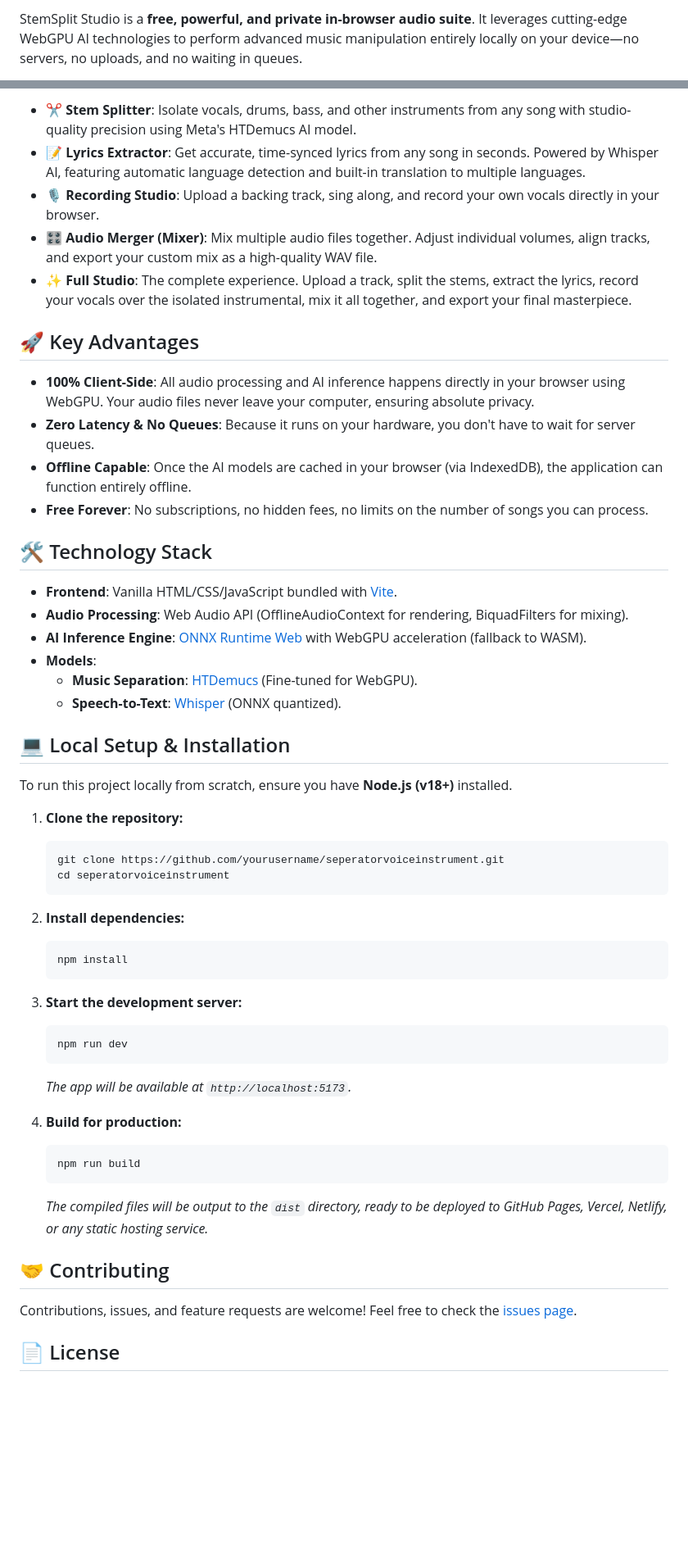
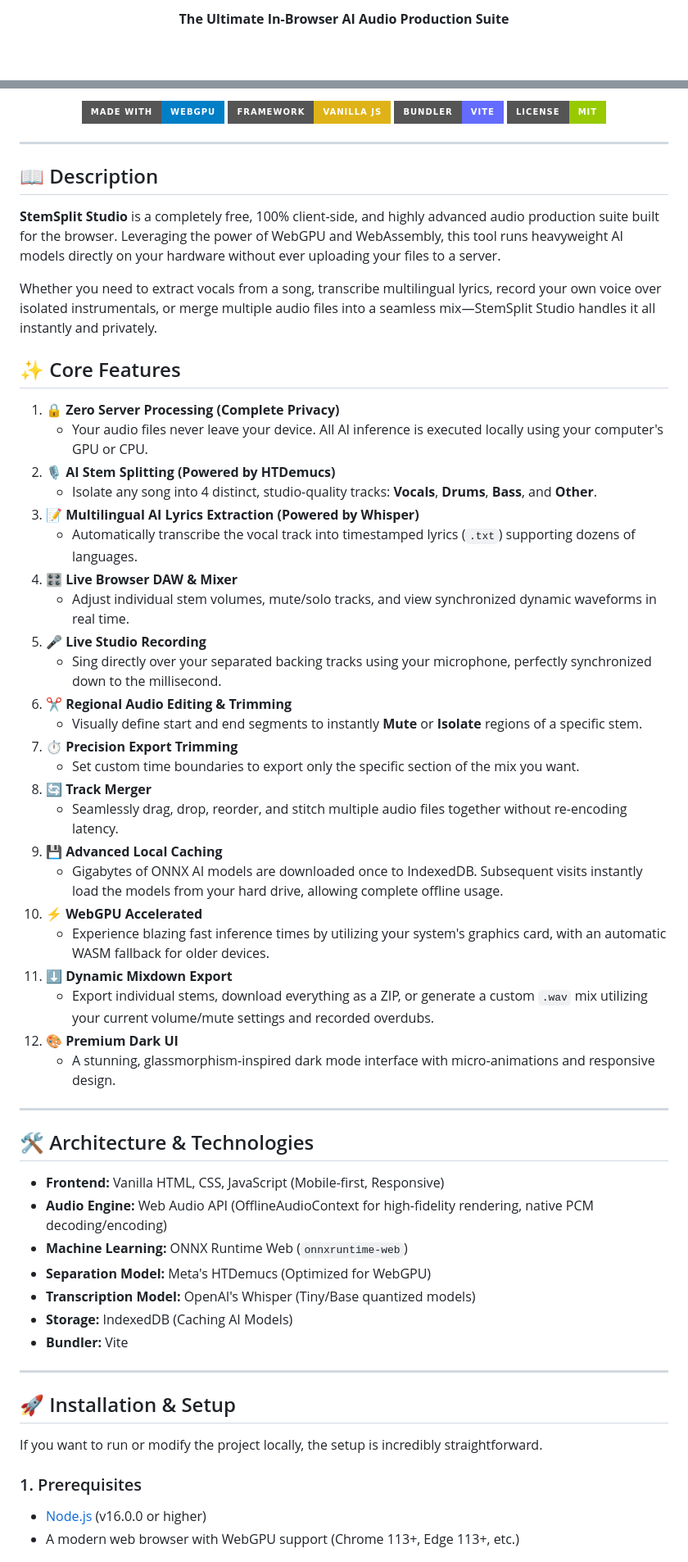
Before and after one commit to baybarse/StemSplitStudio, a Markdown page: README.md, 2 parts joined by grey strips. Shown at 82% size. Rendered like a GitHub page; badges without logos; blank space fills up the shorter version.

Commit message:
docs: Add comprehensive README.md

````diff
--- a/README.md
+++ b/README.md
@@ -2,3 +4,3 @@
 
-StemSplit Studio is a **free, powerful, and private in-browser audio suite**. It leverages cutting-edge WebGPU AI technologies to perform advanced music manipulation entirely locally on your device—no servers, no uploads, and no waiting in queues.
+  <p><strong>The Ultimate In-Browser AI Audio Production Suite</strong></p>
 
@@ -6,56 +11,66 @@ StemSplit Studio is a **free, powerful, and private in-browser audio suite**. It
 
-- **✂️ Stem Splitter**: Isolate vocals, drums, bass, and other instruments from any song with studio-quality precision using Meta's HTDemucs AI model.
-- **📝 Lyrics Extractor**: Get accurate, time-synced lyrics from any song in seconds. Powered by Whisper AI, featuring automatic language detection and built-in translation to multiple languages.
-- **🎙️ Recording Studio**: Upload a backing track, sing along, and record your own vocals directly in your browser.
-- **🎛️ Audio Merger (Mixer)**: Mix multiple audio files together. Adjust individual volumes, align tracks, and export your custom mix as a high-quality WAV file.
-- **✨ Full Studio**: The complete experience. Upload a track, split the stems, extract the lyrics, record your vocals over the isolated instrumental, mix it all together, and export your final masterpiece.
+  <p>
+    <img src="https://img.shields.io/badge/Made_with-WebGPU-blue?style=for-the-badge&logo=webgl" alt="WebGPU" />
+    <img src="https://img.shields.io/badge/Framework-Vanilla_JS-yellow?style=for-the-badge&logo=javascript" alt="Vanilla JS" />
+    <img src="https://img.shields.io/badge/Bundler-Vite-646CFF?style=for-the-badge&logo=vite" alt="Vite" />
+    <img src="https://img.shields.io/badge/License-MIT-green?style=for-the-badge" alt="License" />
+  </p>
+</div>
 
-## 🚀 Key Advantages
+<hr />
 
-- **100% Client-Side**: All audio processing and AI inference happens directly in your browser using WebGPU. Your audio files never leave your computer, ensuring absolute privacy.
-- **Zero Latency & No Queues**: Because it runs on your hardware, you don't have to wait for server queues.
-- **Offline Capable**: Once the AI models are cached in your browser (via IndexedDB), the application can function entirely offline.
-- **Free Forever**: No subscriptions, no hidden fees, no limits on the number of songs you can process.
+## 📖 Description
 
-## 🛠️ Technology Stack
+**StemSplit Studio** is a completely free, 100% client-side, and highly advanced audio production suite built for the browser. Leveraging the power of WebGPU and WebAssembly, this tool runs heavyweight AI models directly on your hardware without ever uploading your files to a server.
 
-- **Frontend**: Vanilla HTML/CSS/JavaScript bundled with [Vite](https://vitejs.dev/).
-- **Audio Processing**: Web Audio API (OfflineAudioContext for rendering, BiquadFilters for mixing).
-- **AI Inference Engine**: [ONNX Runtime Web](https://onnxruntime.ai/docs/tutorials/web/) with WebGPU acceleration (fallback to WASM).
-- **Models**:
-  - **Music Separation**: [HTDemucs](https://github.com/facebookresearch/demucs) (Fine-tuned for WebGPU).
-  - **Speech-to-Text**: [Whisper](https://github.com/openai/whisper) (ONNX quantized).
+Whether you need to extract vocals from a song, transcribe multilingual lyrics, record your own voice over isolated instrumentals, or merge multiple audio files into a seamless mix—StemSplit Studio handles it all instantly and privately.
 
-## 💻 Local Setup & Installation
+## ✨ Core Features
 
-To run this project locally from scratch, ensure you have **Node.js (v18+)** installed.
+1. **🔒 Zero Server Processing (Complete Privacy)**
+   - Your audio files never leave your device. All AI inference is executed locally using your computer's GPU or CPU.
+2. **🎙️ AI Stem Splitting (Powered by HTDemucs)**
+   - Isolate any song into 4 distinct, studio-quality tracks: **Vocals**, **Drums**, **Bass**, and **Other**.
+3. **📝 Multilingual AI Lyrics Extraction (Powered by Whisper)**
+   - Automatically transcribe the vocal track into timestamped lyrics (`.txt`) supporting dozens of languages.
+4. **🎛️ Live Browser DAW & Mixer**
+   - Adjust individual stem volumes, mute/solo tracks, and view synchronized dynamic waveforms in real time.
+5. **🎤 Live Studio Recording**
+   - Sing directly over your separated backing tracks using your microphone, perfectly synchronized down to the millisecond.
+6. **✂️ Regional Audio Editing & Trimming**
+   - Visually define start and end segments to instantly **Mute** or **Isolate** regions of a specific stem.
+7. **⏱️ Precision Export Trimming**
+   - Set custom time boundaries to export only the specific section of the mix you want.
+8. **🔄 Track Merger**
+   - Seamlessly drag, drop, reorder, and stitch multiple audio files together without re-encoding latency.
+9. **💾 Advanced Local Caching**
+   - Gigabytes of ONNX AI models are downloaded once to IndexedDB. Subsequent visits instantly load the models from your hard drive, allowing complete offline usage.
+10. **⚡ WebGPU Accelerated**
+    - Experience blazing fast inference times by utilizing your system's graphics card, with an automatic WASM fallback for older devices.
+11. **⬇️ Dynamic Mixdown Export**
+    - Export individual stems, download everything as a ZIP, or generate a custom `.wav` mix utilizing your current volume/mute settings and recorded overdubs.
+12. **🎨 Premium Dark UI**
+    - A stunning, glassmorphism-inspired dark mode interface with micro-animations and responsive design.
 
-1. **Clone the repository:**
-   ```bash
-   git clone https://github.com/yourusername/seperatorvoiceinstrument.git
-   cd seperatorvoiceinstrument
-   ```
+---
 
-2. **Install dependencies:**
-   ```bash
-   npm install
-   ```
+## 🛠️ Architecture & Technologies
 
-3. **Start the development server:**
-   ```bash
-   npm run dev
-   ```
-   *The app will be available at `http://localhost:5173`.*
+- **Frontend:** Vanilla HTML, CSS, JavaScript (Mobile-first, Responsive)
+- **Audio Engine:** Web Audio API (OfflineAudioContext for high-fidelity rendering, native PCM decoding/encoding)
+- **Machine Learning:** ONNX Runtime Web (`onnxruntime-web`)
+- **Separation Model:** Meta's HTDemucs (Optimized for WebGPU)
+- **Transcription Model:** OpenAI's Whisper (Tiny/Base quantized models)
+- **Storage:** IndexedDB (Caching AI Models)
+- **Bundler:** Vite
 
-4. **Build for production:**
-   ```bash
-   npm run build
-   ```
-   *The compiled files will be output to the `dist` directory, ready to be deployed to GitHub Pages, Vercel, Netlify, or any static hosting service.*
+---
 
-## 🤝 Contributing
+## 🚀 Installation & Setup
 
-Contributions, issues, and feature requests are welcome! Feel free to check the [issues page](https://github.com/yourusername/seperatorvoiceinstrument/issues).
+If you want to run or modify the project locally, the setup is incredibly straightforward.
 
-## 📄 License
+### 1. Prerequisites
+- [Node.js](https://nodejs.org/en/) (v16.0.0 or higher)
+- A modern web browser with WebGPU support (Chrome 113+, Edge 113+, etc.)
 
````
Also changed, not shown: other parts of README.md (+49 -3 lines).
